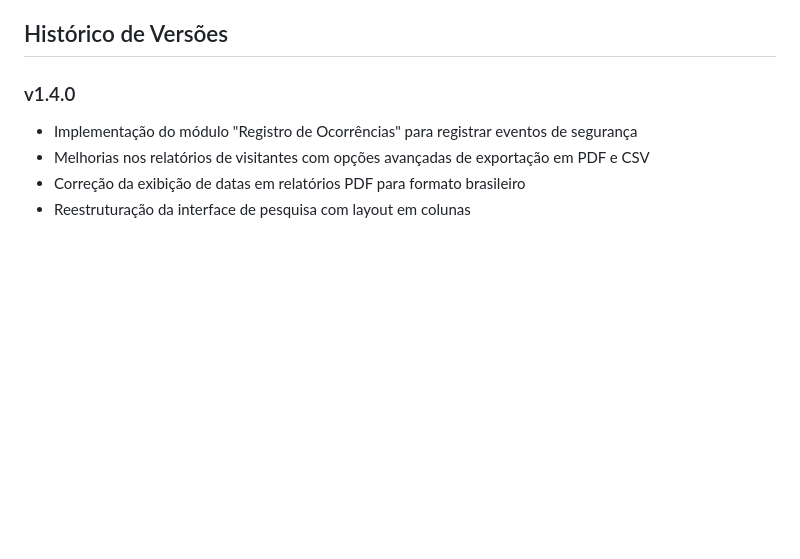
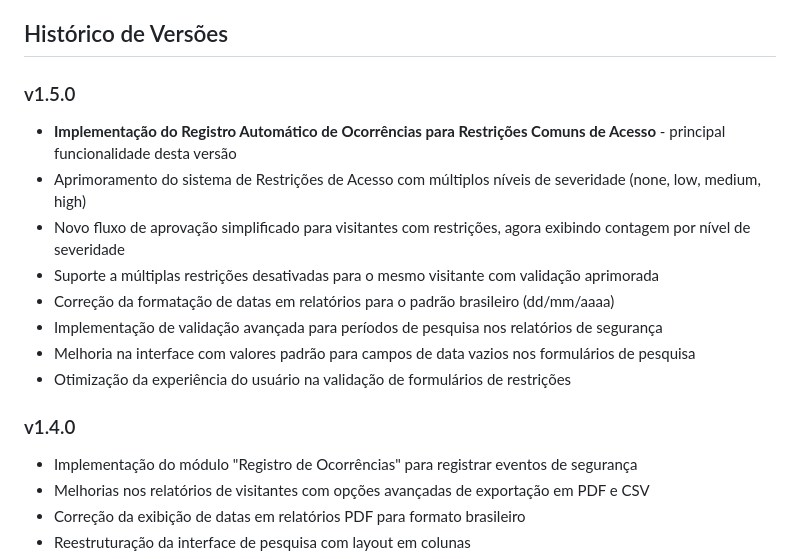
Before and after one commit to edumelog/guardian, a Markdown page: README.md, the part around the change. GitHub-like rendering; blank space fills up the shorter version.

Commit message:
Atualizacao do README.md

```diff
--- a/README.md
+++ b/README.md
@@ -46,6 +46,16 @@ O Guardian foi desenvolvido utilizando um stack moderno de tecnologias:
 - Servidor web (Nginx, Apache)
 
 ## Histórico de Versões
+
+### v1.5.0
+- **Implementação do Registro Automático de Ocorrências para Restrições Comuns de Acesso** - principal funcionalidade desta versão
+- Aprimoramento do sistema de Restrições de Acesso com múltiplos níveis de severidade (none, low, medium, high)
+- Novo fluxo de aprovação simplificado para visitantes com restrições, agora exibindo contagem por nível de severidade
+- Suporte a múltiplas restrições desativadas para o mesmo visitante com validação aprimorada
+- Correção da formatação de datas em relatórios para o padrão brasileiro (dd/mm/aaaa)
+- Implementação de validação avançada para períodos de pesquisa nos relatórios de segurança
+- Melhoria na interface com valores padrão para campos de data vazios nos formulários de pesquisa
+- Otimização da experiência do usuário na validação de formulários de restrições
 
 ### v1.4.0
 - Implementação do módulo "Registro de Ocorrências" para registrar eventos de segurança
```
